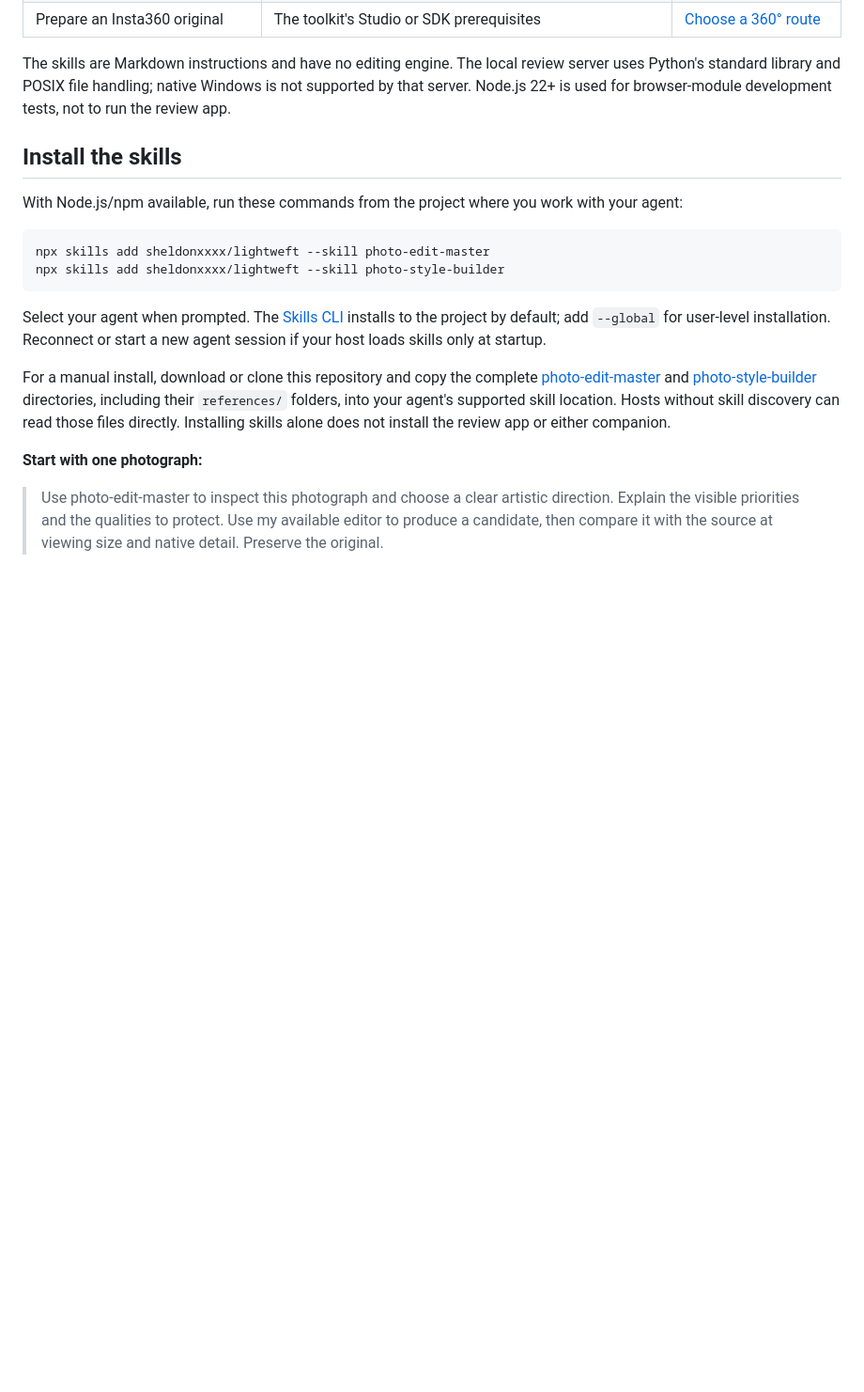
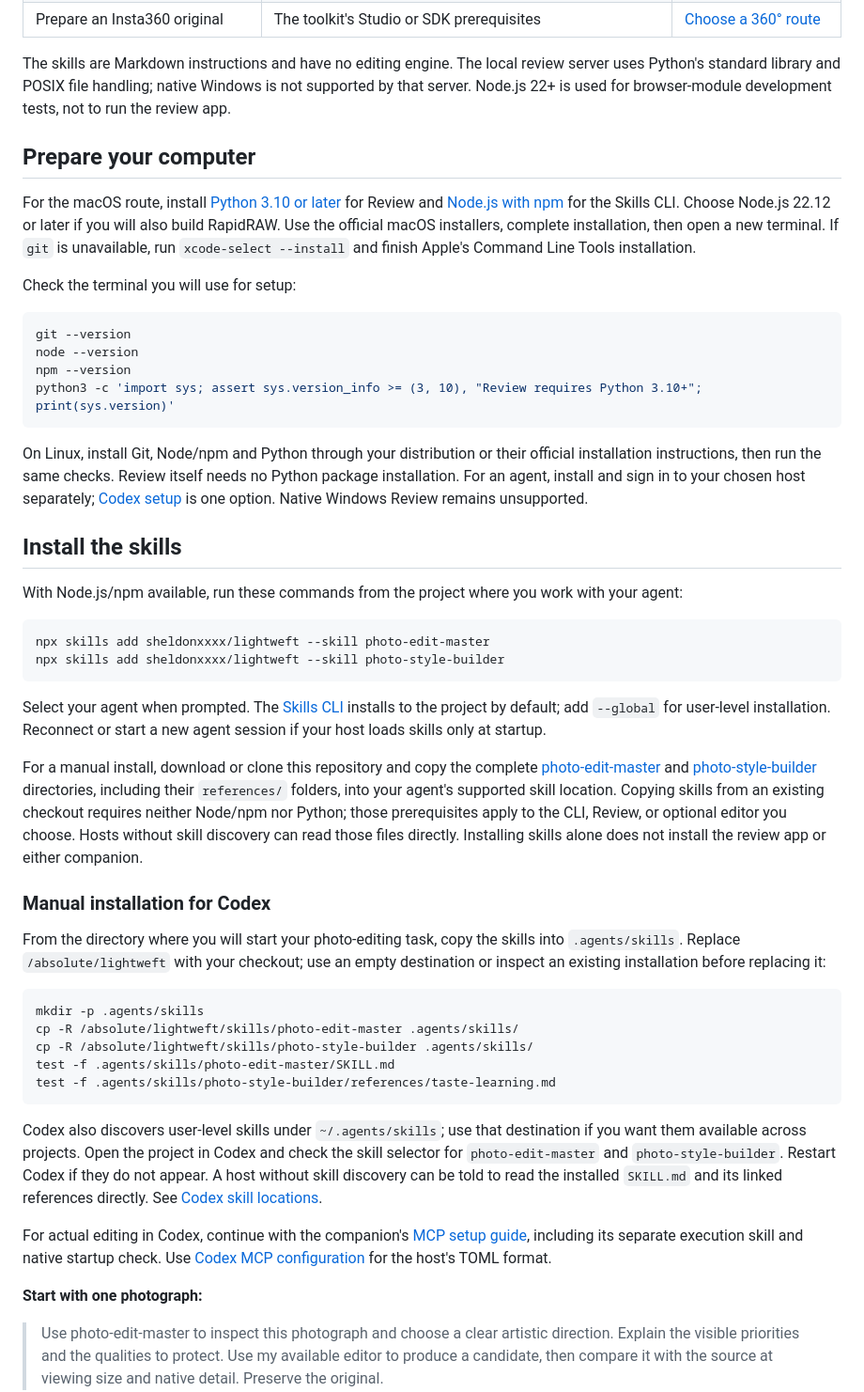
Before and after one commit to sheldonxxxx/Lightweft, a Markdown page: docs/getting-started.md, the part around the change. Shown at 94% size. Drawn GitHub-style; blank space fills up the shorter version.

````diff
--- a/docs/getting-started.md
+++ b/docs/getting-started.md
@@ -14,6 +14,21 @@
 
 The skills are Markdown instructions and have no editing engine. The local review server uses Python's standard library and POSIX file handling; native Windows is not supported by that server. Node.js 22+ is used for browser-module development tests, not to run the review app.
 
+## Prepare your computer
+
+For the macOS route, install [Python 3.10 or later](https://www.python.org/downloads/macos/) for Review and [Node.js with npm](https://nodejs.org/en/download) for the Skills CLI. Choose Node.js 22.12 or later if you will also build RapidRAW. Use the official macOS installers, complete installation, then open a new terminal. If `git` is unavailable, run `xcode-select --install` and finish Apple's Command Line Tools installation.
+
+Check the terminal you will use for setup:
+
+```sh
+git --version
+node --version
+npm --version
+python3 -c 'import sys; assert sys.version_info >= (3, 10), "Review requires Python 3.10+"; print(sys.version)'
+```
+
+On Linux, install Git, Node/npm and Python through your distribution or their official installation instructions, then run the same checks. Review itself needs no Python package installation. For an agent, install and sign in to your chosen host separately; [Codex setup](https://developers.openai.com/codex/quickstart/) is one option. Native Windows Review remains unsupported.
+
 ## Install the skills
 
 With Node.js/npm available, run these commands from the project where you work with your agent:
@@ -25,7 +40,23 @@ npx skills add sheldonxxxx/lightweft --skill photo-style-builder
 
 Select your agent when prompted. The [Skills CLI](https://github.com/vercel-labs/skills#readme) installs to the project by default; add `--global` for user-level installation. Reconnect or start a new agent session if your host loads skills only at startup.
 
-For a manual install, download or clone this repository and copy the complete [photo-edit-master](../skills/photo-edit-master/SKILL.md) and [photo-style-builder](../skills/photo-style-builder/SKILL.md) directories, including their `references/` folders, into your agent's supported skill location. Hosts without skill discovery can read those files directly. Installing skills alone does not install the review app or either companion.
+For a manual install, download or clone this repository and copy the complete [photo-edit-master](../skills/photo-edit-master/SKILL.md) and [photo-style-builder](../skills/photo-style-builder/SKILL.md) directories, including their `references/` folders, into your agent's supported skill location. Copying skills from an existing checkout requires neither Node/npm nor Python; those prerequisites apply to the CLI, Review, or optional editor you choose. Hosts without skill discovery can read those files directly. Installing skills alone does not install the review app or either companion.
+
+### Manual installation for Codex
+
+From the directory where you will start your photo-editing task, copy the skills into `.agents/skills`. Replace `/absolute/lightweft` with your checkout; use an empty destination or inspect an existing installation before replacing it:
+
+```sh
+mkdir -p .agents/skills
+cp -R /absolute/lightweft/skills/photo-edit-master .agents/skills/
+cp -R /absolute/lightweft/skills/photo-style-builder .agents/skills/
+test -f .agents/skills/photo-edit-master/SKILL.md
+test -f .agents/skills/photo-style-builder/references/taste-learning.md
+```
+
+Codex also discovers user-level skills under `~/.agents/skills`; use that destination if you want them available across projects. Open the project in Codex and check the skill selector for `photo-edit-master` and `photo-style-builder`. Restart Codex if they do not appear. A host without skill discovery can be told to read the installed `SKILL.md` and its linked references directly. See [Codex skill locations](https://developers.openai.com/codex/skills/).
+
+For actual editing in Codex, continue with the companion's [MCP setup guide](https://github.com/sheldonxxxx/RapidRAW/blob/main/mcp/README.md), including its separate execution skill and native startup check. Use [Codex MCP configuration](https://developers.openai.com/codex/mcp/) for the host's TOML format.
 
 **Start with one photograph:**
 
````
Also changed, not shown: CHANGELOG.md (+1 -0 lines), README.md (+1 -1 lines).
